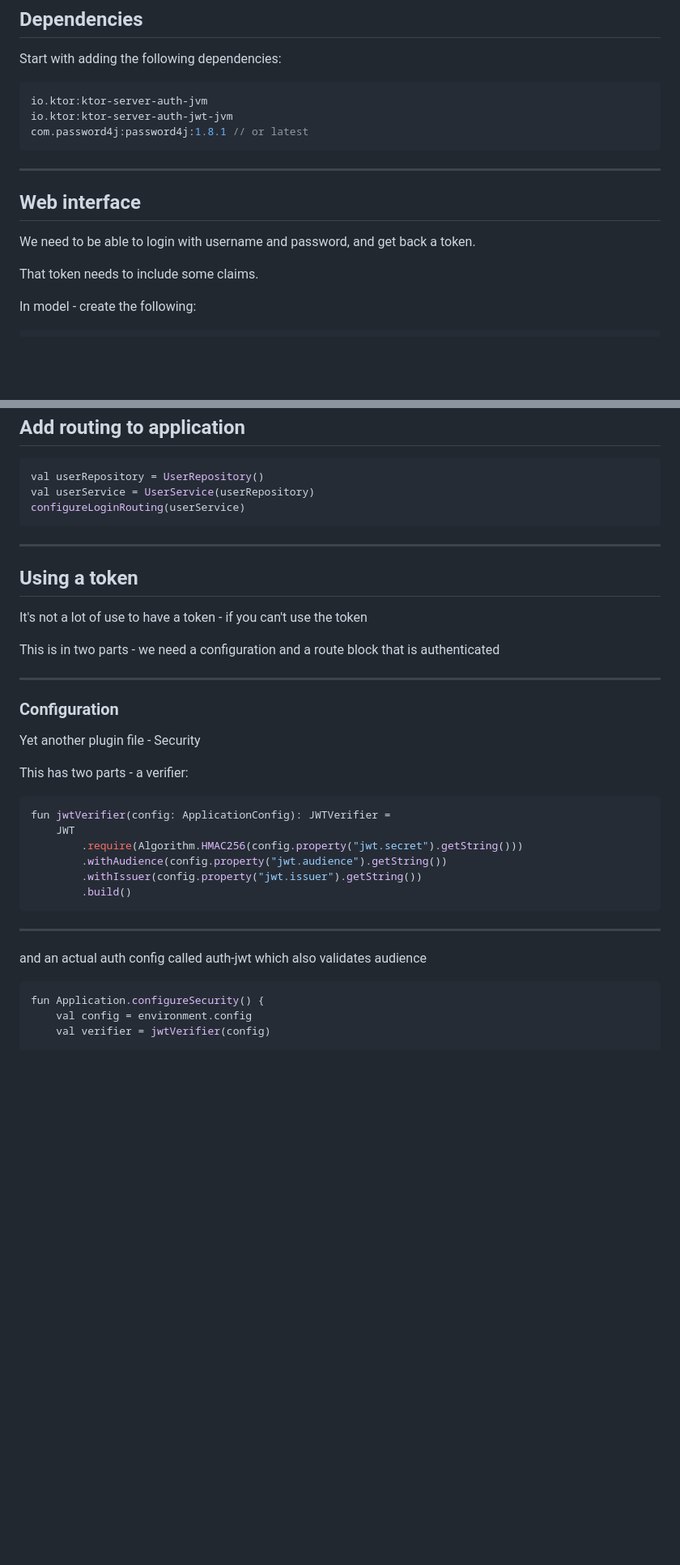
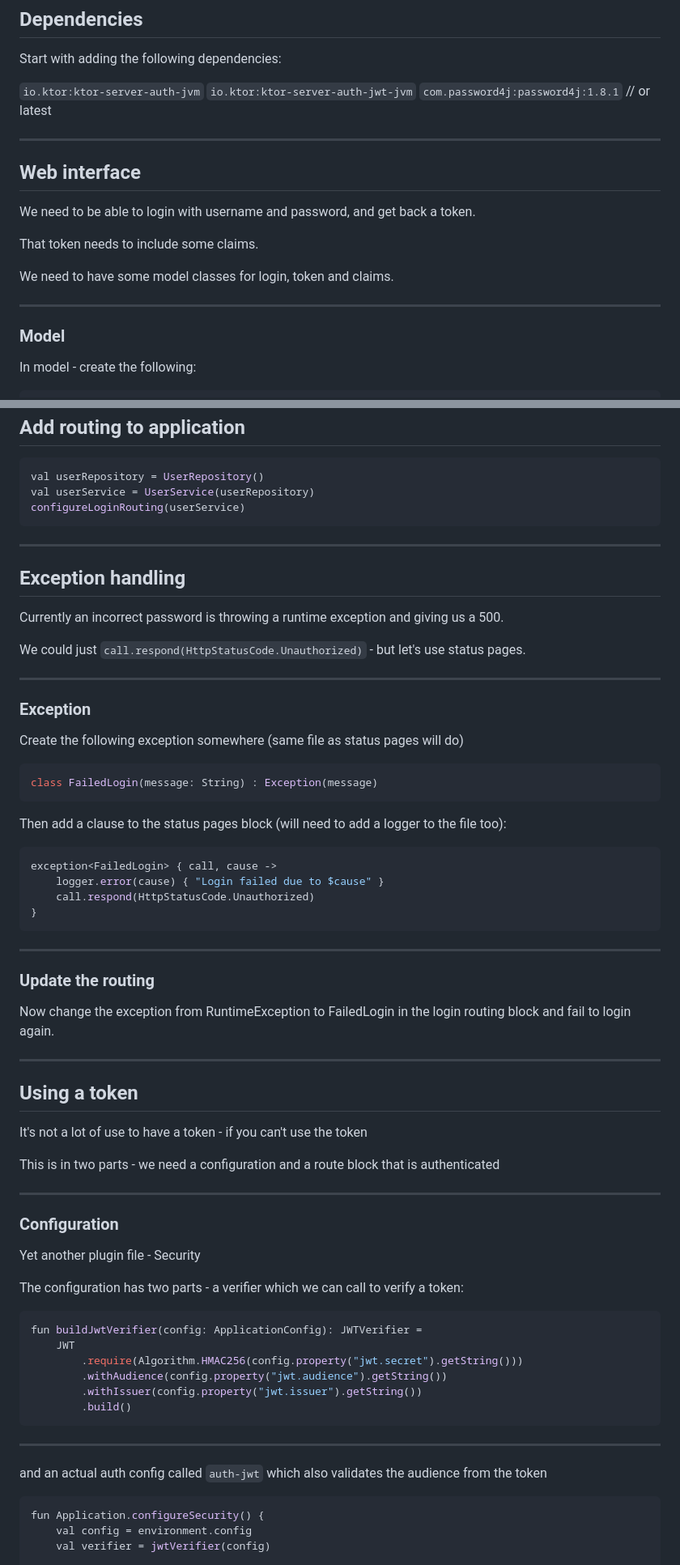
Before and after one commit to Itera/ktor-workshop, a Markdown page: README.md, 2 parts joined by grey strips. Shown: that part at 81% size. Rendered like a GitHub page; blank space fills up the shorter version.

````diff
--- a/README.md
+++ b/README.md
@@ -594,11 +609,9 @@ We'll use the simplest form - just an auth token.
 
 Start with adding the following dependencies:
 
-```kotlin
-io.ktor:ktor-server-auth-jvm
-io.ktor:ktor-server-auth-jwt-jvm
-com.password4j:password4j:1.8.1 // or latest
-```
+`io.ktor:ktor-server-auth-jvm`
+`io.ktor:ktor-server-auth-jwt-jvm`
+`com.password4j:password4j:1.8.1` // or latest
 
 ---
 
@@ -607,6 +620,12 @@ com.password4j:password4j:1.8.1 // or latest
 We need to be able to login with username and password, and get back a token.
 
 That token needs to include some claims.
+
+We need to have some model classes for login, token and claims.
+
+---
+
+### Model
 
 In model - create the following:
 
@@ -793,6 +816,39 @@ configureLoginRouting(userService)
 
 ---
 
+## Exception handling
+
+Currently an incorrect password is throwing a runtime exception and giving us a 500.
+
+We could just `call.respond(HttpStatusCode.Unauthorized)` - but let's use status pages.
+
+---
+
+### Exception
+
+Create the following exception somewhere (same file as status pages will do)
+
+```kotlin
+class FailedLogin(message: String) : Exception(message)
+```
+
+Then add a clause to the status pages block (will need to add a logger to the file too):
+
+```kotlin
+exception<FailedLogin> { call, cause ->
+    logger.error(cause) { "Login failed due to $cause" }
+    call.respond(HttpStatusCode.Unauthorized)
+}
+```
+
+---
+
+### Update the routing
+
+Now change the exception from RuntimeException to FailedLogin in the login routing block and fail to login again.
+
+---
+
 ## Using a token
 
 It's not a lot of use to have a token - if you can't use the token
@@ -805,10 +861,10 @@ This is in two parts - we need a configuration and a route block that is authent
 
 Yet another plugin file - Security
 
-This has two parts - a verifier:
+The configuration has two parts - a verifier which we can call to verify a token:
 
 ```kotlin
-fun jwtVerifier(config: ApplicationConfig): JWTVerifier =
+fun buildJwtVerifier(config: ApplicationConfig): JWTVerifier =
     JWT
         .require(Algorithm.HMAC256(config.property("jwt.secret").getString()))
         .withAudience(config.property("jwt.audience").getString())
@@ -818,7 +874,7 @@ fun jwtVerifier(config: ApplicationConfig): JWTVerifier =
 
 ---
 
-and an actual auth config called auth-jwt which also validates audience
+and an actual auth config called `auth-jwt` which also validates the audience from the token
 
 ```kotlin
 fun Application.configureSecurity() {
````
Also changed, not shown: other parts of README.md (+43 -17 lines).
